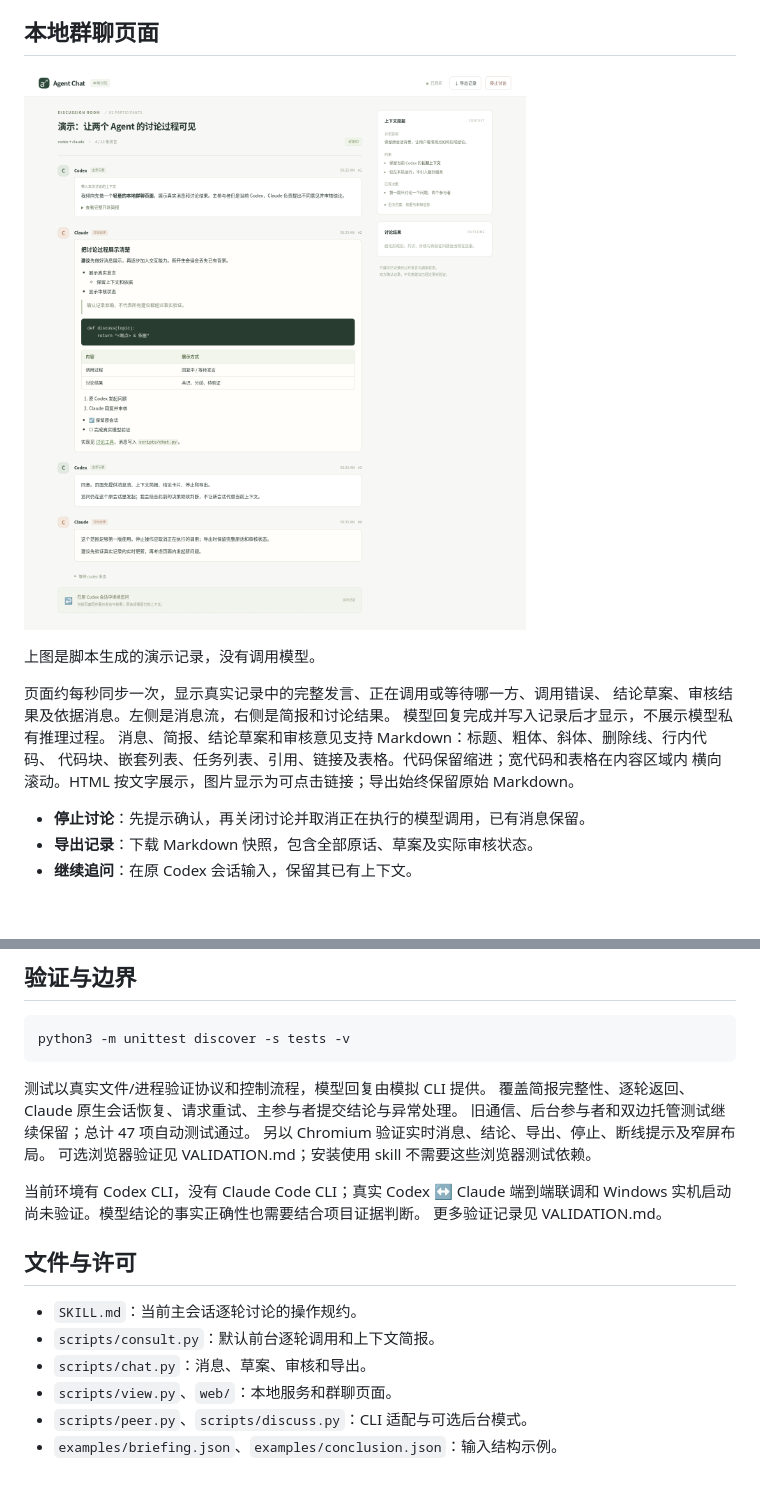
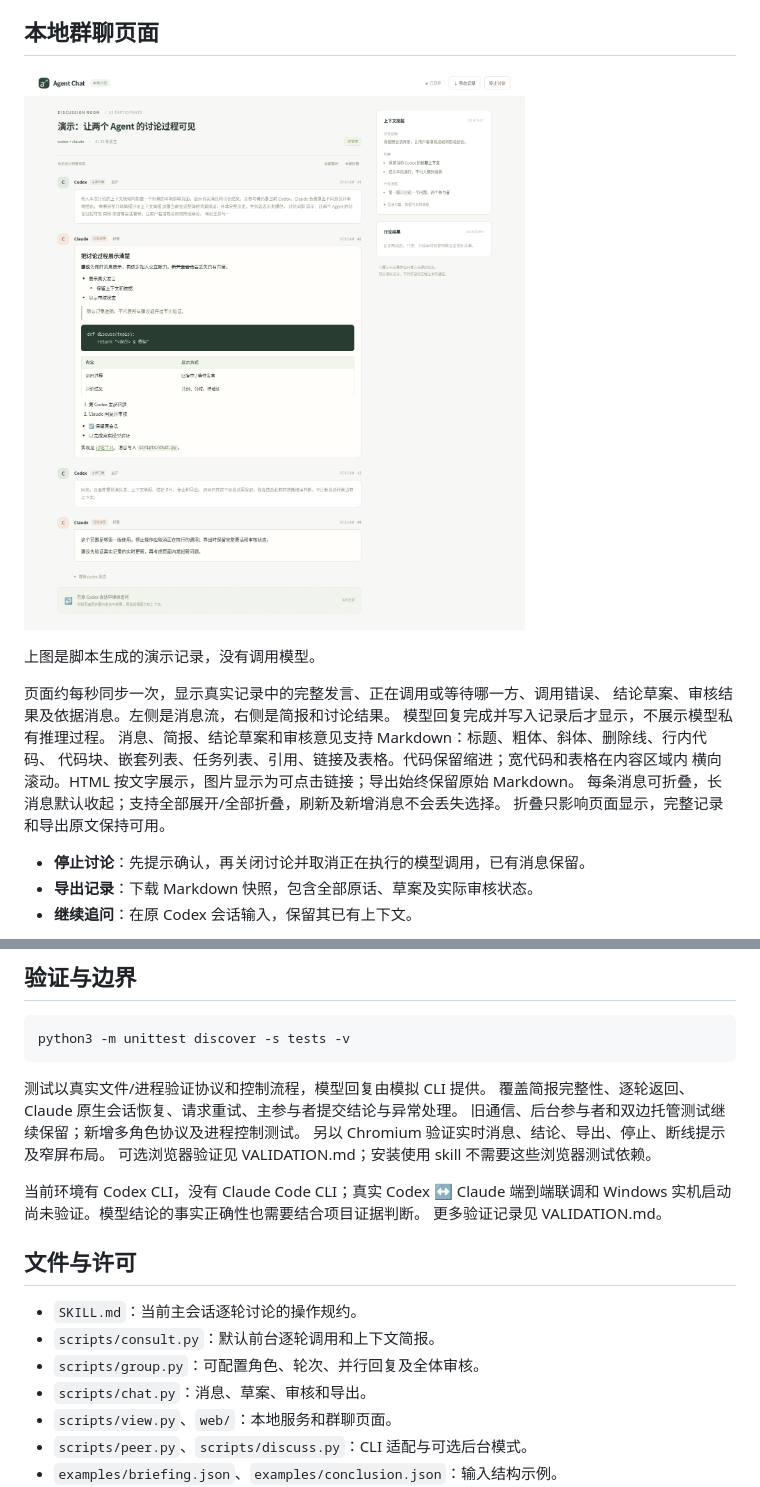
Before and after one commit to iuyaa/agent-meet, a Markdown page: README.md, 2 parts joined by grey strips. Rendered like a GitHub page; pictures changed too: examples/chat-preview.png; blank space fills up the shorter version.

Commit message:
feat: support role-based group rounds and collapsible messages

```diff
--- a/README.md
+++ b/README.md
@@ -94,6 +125,8 @@ Windows 可用 `py -3` 替代 `python3`，路径含空格时加引号；原生 C
 消息、简报、结论草案和审核意见支持 Markdown：标题、粗体、斜体、删除线、行内代码、
 代码块、嵌套列表、任务列表、引用、链接及表格。代码保留缩进；宽代码和表格在内容区域内
 横向滚动。HTML 按文字展示，图片显示为可点击链接；导出始终保留原始 Markdown。
+每条消息可折叠，长消息默认收起；支持全部展开/全部折叠，刷新及新增消息不会丢失选择。
+折叠只影响页面显示，完整记录和导出原文保持可用。
 
 - **停止讨论**：先提示确认，再关闭讨论并取消正在执行的模型调用，已有消息保留。
 - **导出记录**：下载 Markdown 快照，包含全部原话、草案及实际审核状态。
@@ -151,7 +184,7 @@ python3 -m unittest discover -s tests -v
 
 测试以真实文件/进程验证协议和控制流程，模型回复由模拟 CLI 提供。
 覆盖简报完整性、逐轮返回、Claude 原生会话恢复、请求重试、主参与者提交结论与异常处理。
-旧通信、后台参与者和双边托管测试继续保留；总计 47 项自动测试通过。
+旧通信、后台参与者和双边托管测试继续保留；新增多角色协议及进程控制测试。
 另以 Chromium 验证实时消息、结论、导出、停止、断线提示及窄屏布局。
 可选浏览器验证见 VALIDATION.md；安装使用 skill 不需要这些浏览器测试依赖。
 
@@ -163,6 +196,7 @@ Windows 实机启动尚未验证。模型结论的事实正确性也需要结合
 
 - `SKILL.md`：当前主会话逐轮讨论的操作规约。
 - `scripts/consult.py`：默认前台逐轮调用和上下文简报。
+- `scripts/group.py`：可配置角色、轮次、并行回复及全体审核。
 - `scripts/chat.py`：消息、草案、审核和导出。
 - `scripts/view.py`、`web/`：本地服务和群聊页面。
 - `scripts/peer.py`、`scripts/discuss.py`：CLI 适配与可选后台模式。
```
Also changed, not shown: other parts of README.md (+36 -5 lines), SKILL.md (+9 -1 lines), VALIDATION.md (+23 -2 lines), references/role-discussions.md (added, +145 -0 lines), examples/group-preview.png (added), 13 other files.
